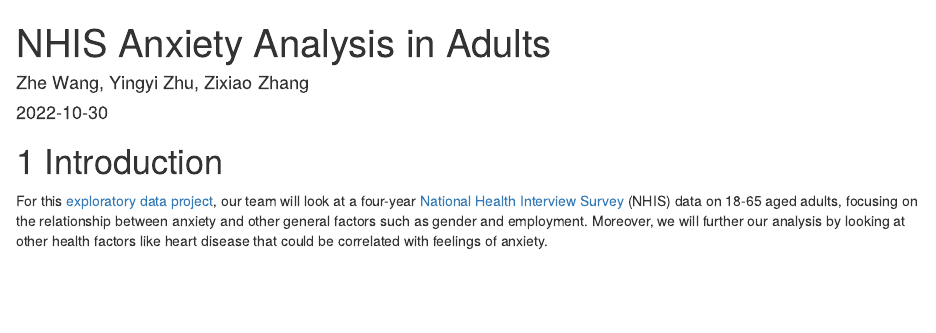
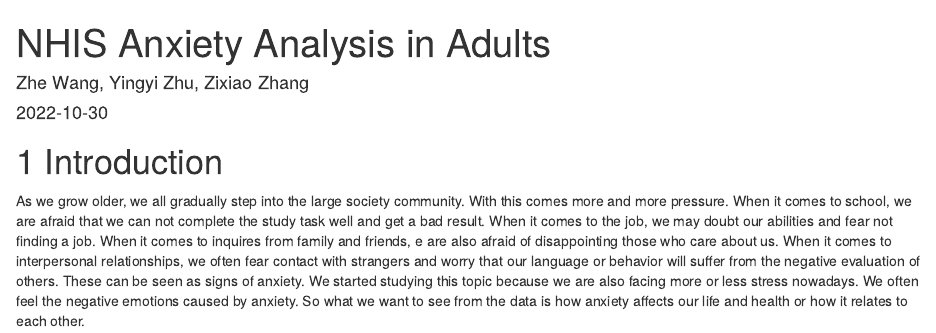
Before and after one commit to EDAV-Anxiety-Analysis/NHIS-Anxiety-Analysis-in-Adults, an R Markdown document (index.Rmd): the page in a window 1100 px wide, from its top. Rendered offline with R 4.5, knitr and Pandoc, with nearby package versions; drawn as R Markdown's standard HTML page in place of the format the file asks for.

Commit message:
Introduction added

```diff
--- a/index.Rmd
+++ b/index.Rmd
@@ -7,4 +7,4 @@ site: bookdown::bookdown_site
 
 # Introduction
 
-For this [exploratory data project](https://edav-anxiety-analysis.github.io/NHIS-Anxiety-Analysis-in-Adults/), our team will look at a four-year  [National Health Interview Survey](https://www.cdc.gov/nchs/nhis/data-questionnaires-documentation.htm) (NHIS) data on 18-65 aged adults, focusing on the relationship between anxiety and other general factors such as gender and employment. Moreover, we will further our analysis by looking at other health factors like heart disease that could be correlated with feelings of anxiety.
+As we grow older, we all gradually step into the large society community. With this comes more and more pressure. When it comes to school, we are afraid that we can not complete the study task well and get a bad result. When it comes to the job, we may doubt our abilities and fear not finding a job. When it comes to inquires from family and friends, e are also afraid of disappointing those who care about us. When it comes to interpersonal relationships, we often fear contact with strangers and worry that our language or behavior will suffer from the negative evaluation of others. These can be seen as signs of anxiety. We started studying this topic because we are also facing more or less stress nowadays. We often feel the negative emotions caused by anxiety. So what we want to see from the data is how anxiety affects our life and health or how it relates to each other.
```
Also changed, not shown: docs/search_index.json, 1 other file.
